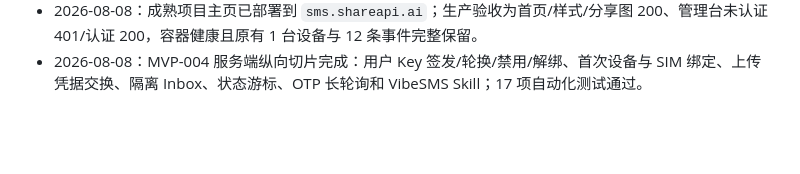
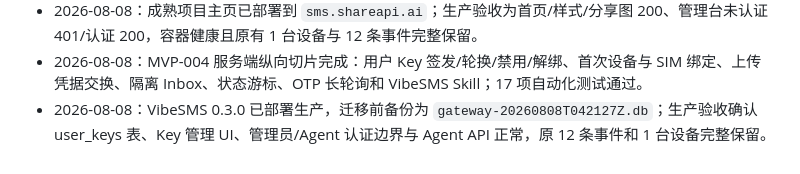
Before and after one commit to guanxiong/VibeSMS, a Markdown page: BOARD.md, the part around the change. GitHub-like rendering; blank space fills up the shorter version.

```diff
--- a/BOARD.md
+++ b/BOARD.md
@@ -62,3 +62,4 @@
 - 2026-08-08：公开项目主页与管理控制台完成分离：`/` 无需登录，`/admin/` 与管理 API 保持 Basic Auth；静态资源按 `site/`、`admin/` 分层，未完成的 Key Inbox API 均明确标注为 MVP-004 规划能力。
 - 2026-08-08：成熟项目主页已部署到 `sms.shareapi.ai`；生产验收为首页/样式/分享图 200、管理台未认证 401/认证 200，容器健康且原有 1 台设备与 12 条事件完整保留。
 - 2026-08-08：MVP-004 服务端纵向切片完成：用户 Key 签发/轮换/禁用/解绑、首次设备与 SIM 绑定、上传凭据交换、隔离 Inbox、状态游标、OTP 长轮询和 VibeSMS Skill；17 项自动化测试通过。
+- 2026-08-08：VibeSMS 0.3.0 已部署生产，迁移前备份为 `gateway-20260808T042127Z.db`；生产验收确认 user_keys 表、Key 管理 UI、管理员/Agent 认证边界与 Agent API 正常，原 12 条事件和 1 台设备完整保留。
```
Also changed, not shown: docs/PRODUCTION_DEPLOYMENT.md (+9 -0 lines).
